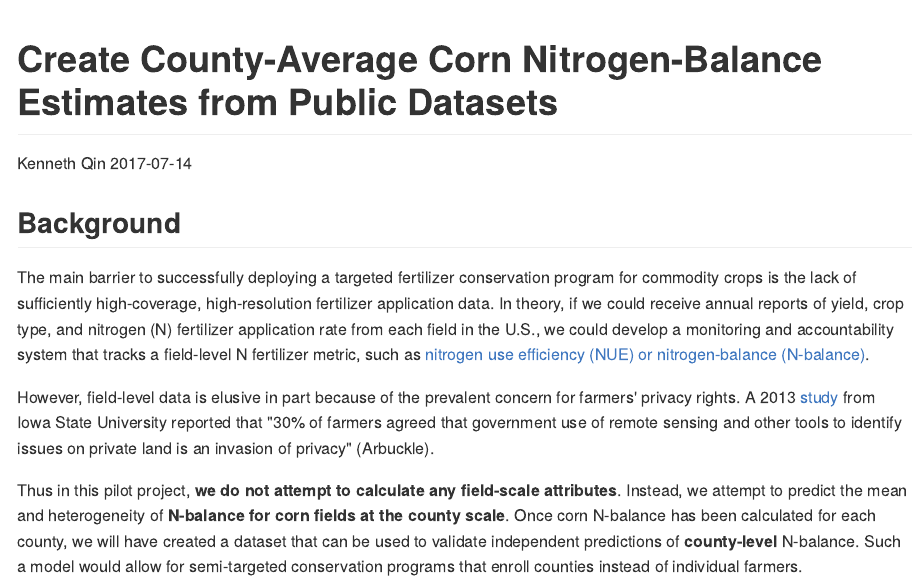
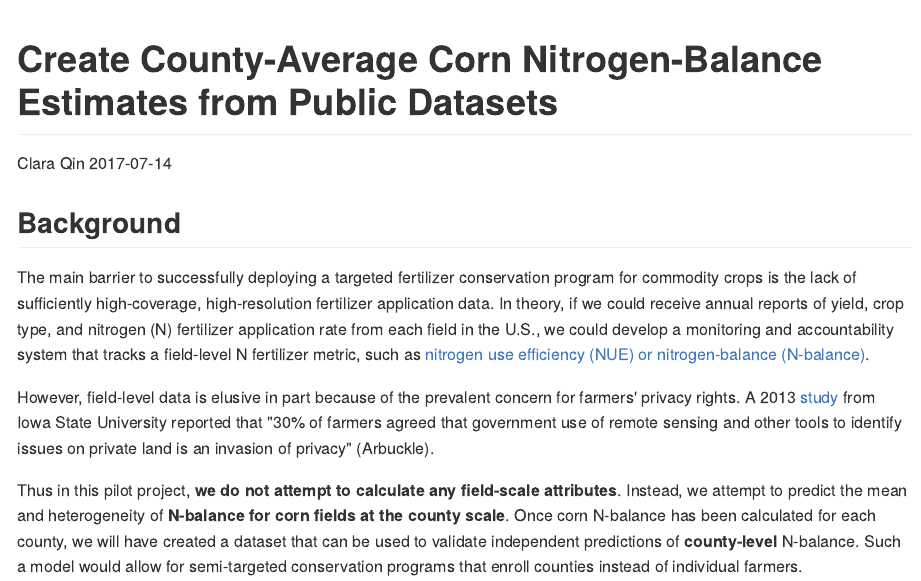
Before and after one commit to claraqin/Nitrogen-Balance-Corn-County, an R Markdown document (README.Rmd): the page in a window 1100 px wide, from its top. The pictures show the output file README.md that the author committed with the source, drawn offline in the style of GitHub; long lines of code are wrapped.

Commit message:
name change

```diff
--- a/README.Rmd
+++ b/README.Rmd
@@ -1,6 +1,6 @@
 ---
 title: "Create County-Average Corn Nitrogen-Balance Estimates from Public Datasets"
-author: "Kenneth Qin"
+author: "Clara Qin"
 date: "`r format(Sys.Date())`"
 output: github_document
 ---
```
Also changed, not shown: License.txt, README.md.
